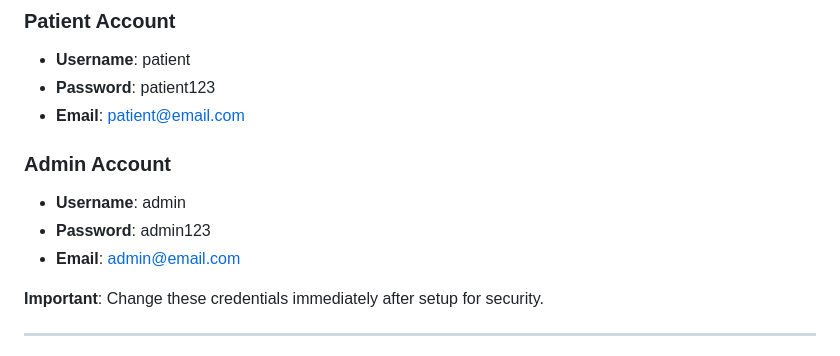
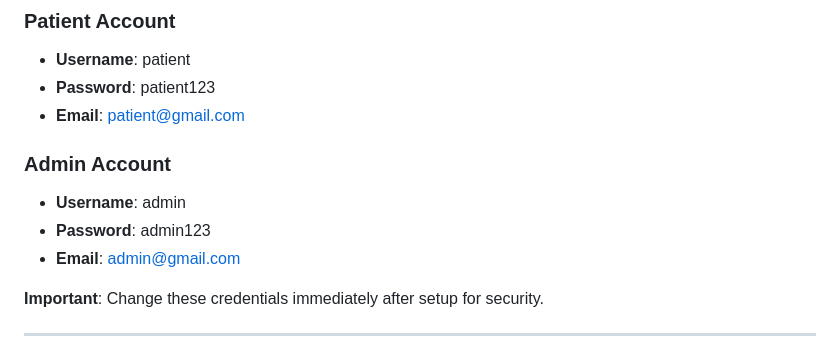
Before and after one commit to GVEDan/bhcsystem, a Markdown page: README.md, the part around the change. Drawn GitHub-style.

```diff
--- a/README.md
+++ b/README.md
@@ -417,12 +417,12 @@ bhcsystem/
 ### Patient Account
 - **Username**: patient
 - **Password**: patient123
-- **Email**: patient@email.com
+- **Email**: patient@gmail.com
 
 ### Admin Account
 - **Username**: admin
 - **Password**: admin123
-- **Email**: admin@email.com
+- **Email**: admin@gmail.com
 
  **Important**: Change these credentials immediately after setup for security.
 
```
